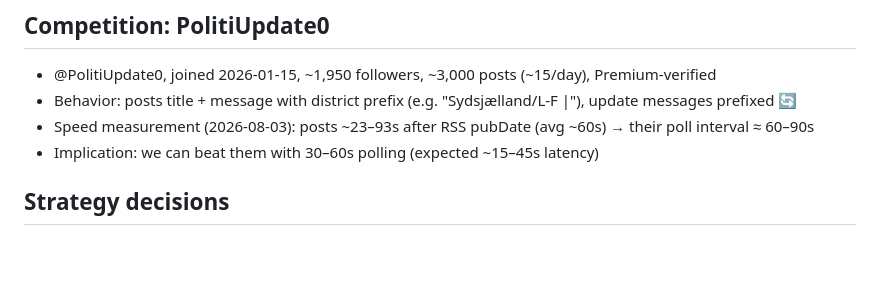
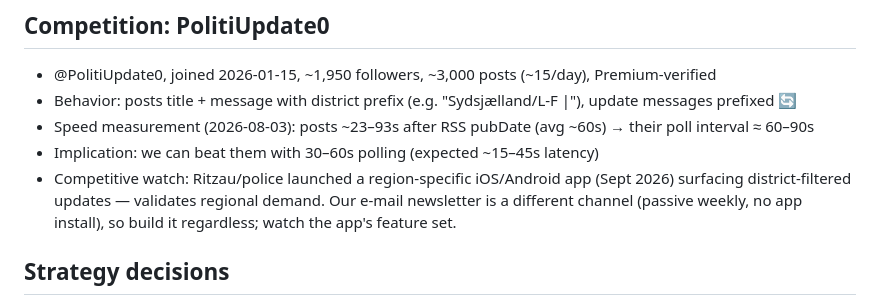
Before and after one commit to RuneStone0/PolitiUpdate, a Markdown page: docs/context.md, the part around the change. Drawn GitHub-style; blank space fills up the shorter version.

```diff
--- a/docs/context.md
+++ b/docs/context.md
@@ -28,6 +28,7 @@ Build a service that pulls short messages from the Danish police RSS feed (Polit
 - Behavior: posts title + message with district prefix (e.g. "Sydsjælland/L-F |"), update messages prefixed 🔄️
 - Speed measurement (2026-08-03): posts ~23–93s after RSS pubDate (avg ~60s) → their poll interval ≈ 60–90s
 - Implication: we can beat them with 30–60s polling (expected ~15–45s latency)
+- Competitive watch: Ritzau/police launched a region-specific iOS/Android app (Sept 2026) surfacing district-filtered updates — validates regional demand. Our e-mail newsletter is a different channel (passive weekly, no app install), so build it regardless; watch the app's feature set.
 
 ## Strategy decisions
 - **Post in Danish as-is** — no translation. X auto-translates on the viewer side; translation is NOT a differentiator.
```
Also changed, not shown: docs/PLAN.md (+14 -2 lines).
